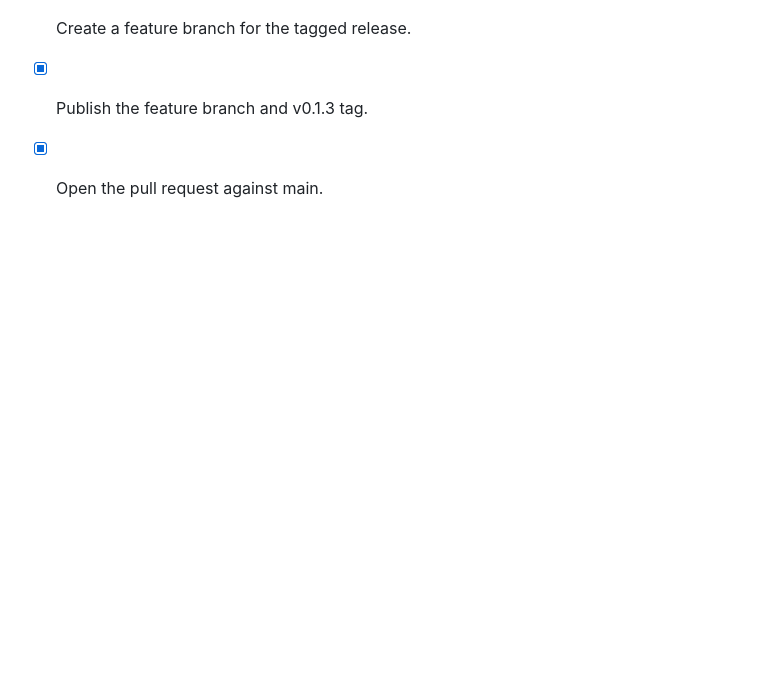
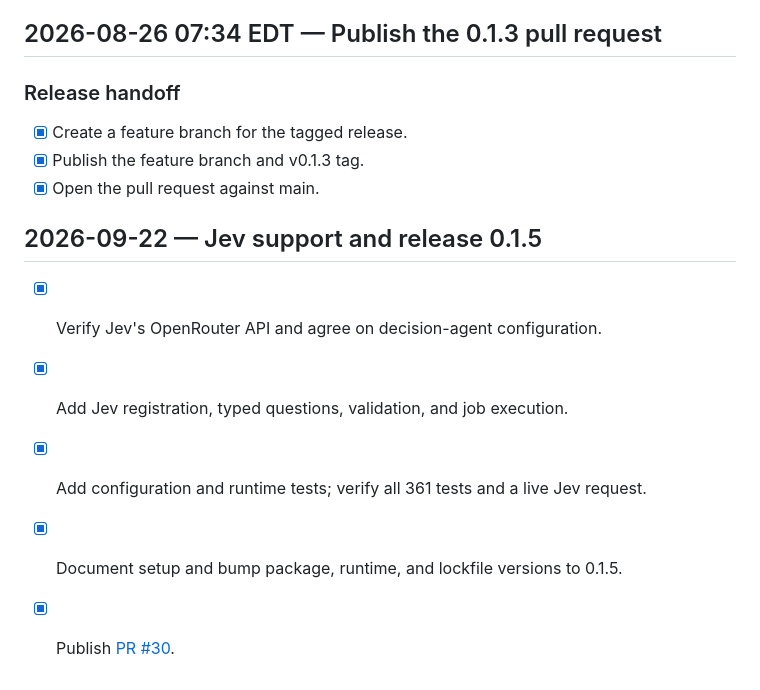
Before and after one commit to willjohnson/sleeper-service, a Markdown page: docs/TODO.md, the part around the change. Drawn GitHub-style; blank space fills up the shorter version.

```diff
--- a/docs/TODO.md
+++ b/docs/TODO.md
@@ -489,3 +489,11 @@ migrations against *existing data*, not DDL on an empty database.
 - [x] Create a feature branch for the tagged release.
 - [x] Publish the feature branch and v0.1.3 tag.
 - [x] Open the pull request against main.
+
+## 2026-09-22 — Jev support and release 0.1.5
+
+- [x] Verify Jev's OpenRouter API and agree on decision-agent configuration.
+- [x] Add Jev registration, typed questions, validation, and job execution.
+- [x] Add configuration and runtime tests; verify all 361 tests and a live Jev request.
+- [x] Document setup and bump package, runtime, and lockfile versions to 0.1.5.
+- [x] Publish [PR #30](https://github.com/willjohnson/sleeper-service/pull/30).
```
Also changed, not shown: JOURNAL.md (deleted, +0 -18 lines), TODO.md (deleted, +0 -13 lines).
